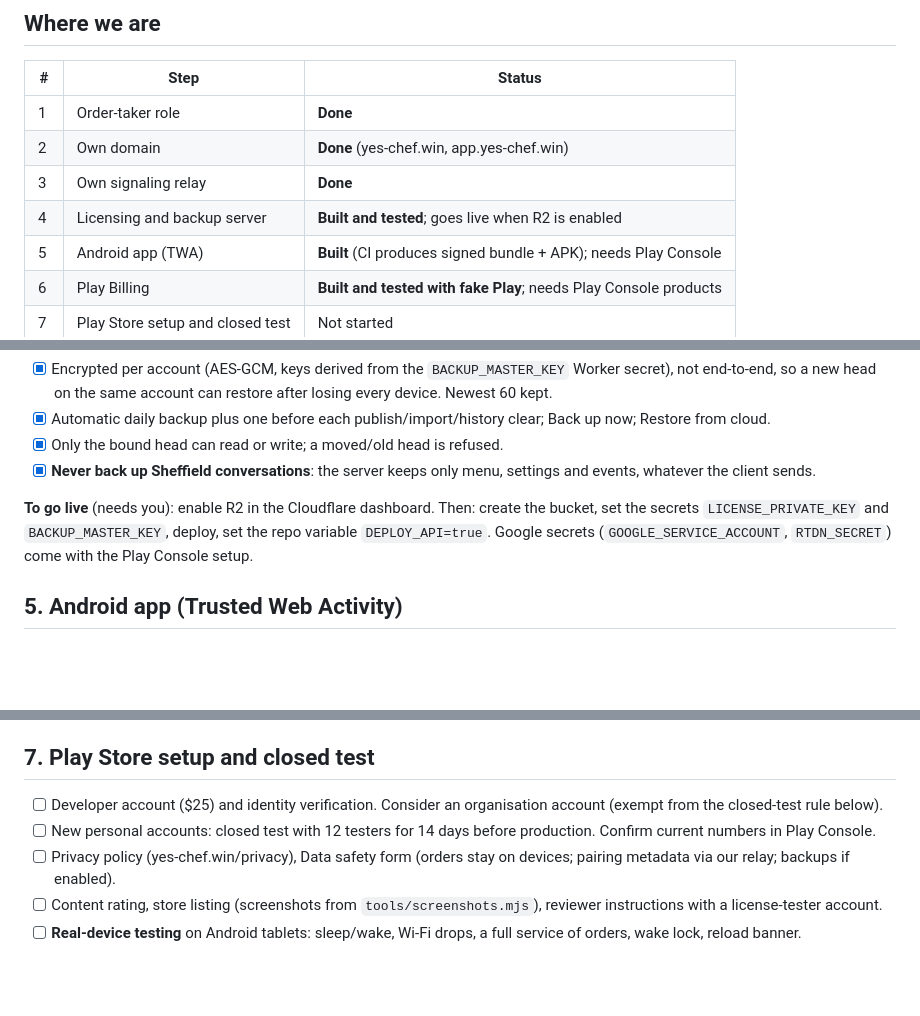
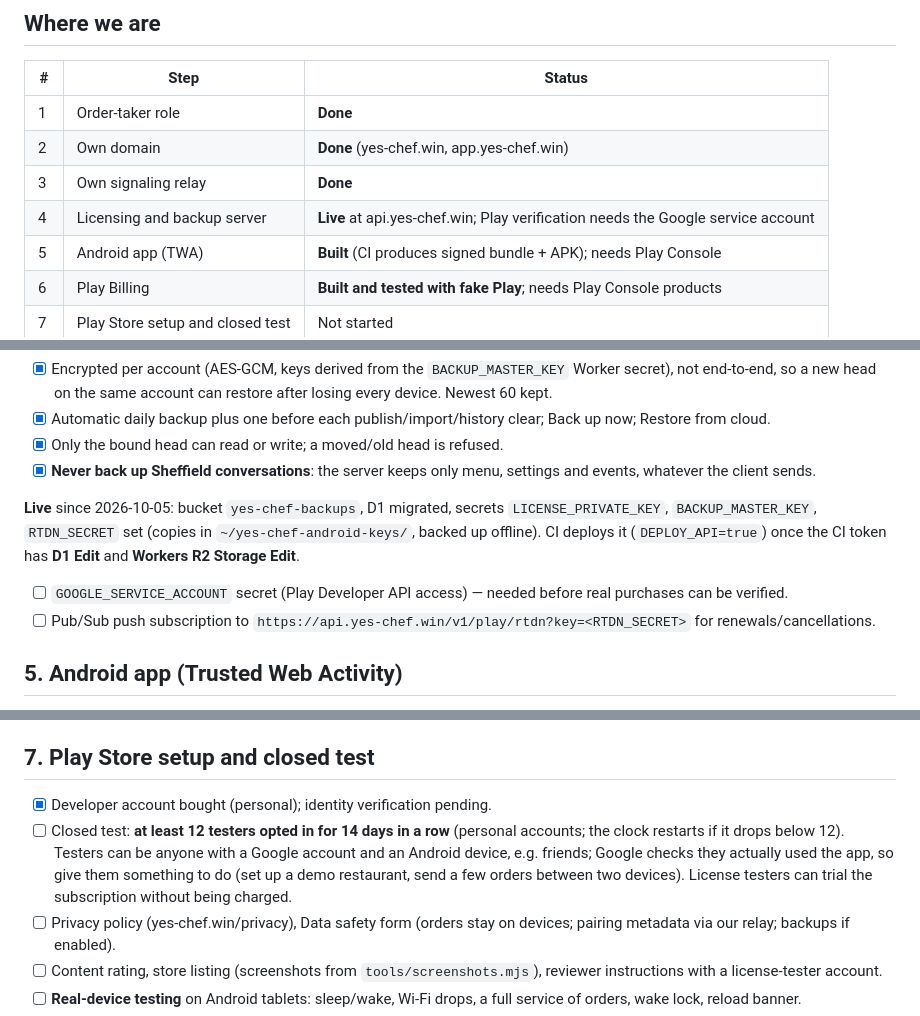
Before and after one commit to Amelia-Mowers/yes-chef, a Markdown page: docs/ROADMAP.md, 3 parts joined by grey strips. GitHub-like rendering; blank space fills up the shorter version.

Commit message:
Roadmap: API live; testers and Play setup notes
Co-Authored-By: Claude Opus 5.5 <noreply@anthropic.com>
Claude-Session: https://claude.ai/code/session_01NE7zQkdpV83oWmnaJUn7CF

```diff
--- a/docs/ROADMAP.md
+++ b/docs/ROADMAP.md
@@ -11,7 +11,7 @@ Last updated 2026-10-05.
 | 1 | Order-taker role | **Done** |
 | 2 | Own domain | **Done** (yes-chef.win, app.yes-chef.win) |
 | 3 | Own signaling relay | **Done** |
-| 4 | Licensing and backup server | **Built and tested**; goes live when R2 is enabled |
+| 4 | Licensing and backup server | **Live** at api.yes-chef.win; Play verification needs the Google service account |
 | 5 | Android app (TWA) | **Built** (CI produces signed bundle + APK); needs Play Console |
 | 6 | Play Billing | **Built and tested with fake Play**; needs Play Console products |
 | 7 | Play Store setup and closed test | Not started |
@@ -64,7 +64,9 @@ Code in `api/` (Worker `yes-chef-api` at api.yes-chef.win, D1 `yes-chef`, R2 `ye
 - [x] Only the bound head can read or write; a moved/old head is refused.
 - [x] **Never back up Sheffield conversations**: the server keeps only menu, settings and events, whatever the client sends.
 
-**To go live** (needs you): enable R2 in the Cloudflare dashboard. Then: create the bucket, set the secrets `LICENSE_PRIVATE_KEY` and `BACKUP_MASTER_KEY`, deploy, set the repo variable `DEPLOY_API=true`. Google secrets (`GOOGLE_SERVICE_ACCOUNT`, `RTDN_SECRET`) come with the Play Console setup.
+**Live** since 2026-10-05: bucket `yes-chef-backups`, D1 migrated, secrets `LICENSE_PRIVATE_KEY`, `BACKUP_MASTER_KEY`, `RTDN_SECRET` set (copies in `~/yes-chef-android-keys/`, backed up offline). CI deploys it (`DEPLOY_API=true`) once the CI token has **D1 Edit** and **Workers R2 Storage Edit**.
+- [ ] `GOOGLE_SERVICE_ACCOUNT` secret (Play Developer API access) — needed before real purchases can be verified.
+- [ ] Pub/Sub push subscription to `https://api.yes-chef.win/v1/play/rtdn?key=<RTDN_SECRET>` for renewals/cancellations.
 
 ## 5. Android app (Trusted Web Activity)
 
@@ -86,8 +88,8 @@ Code in `api/` (Worker `yes-chef-api` at api.yes-chef.win, D1 `yes-chef`, R2 `ye
 
 ## 7. Play Store setup and closed test
 
-- [ ] Developer account ($25) and identity verification. Consider an organisation account (exempt from the closed-test rule below).
-- [ ] New personal accounts: closed test with 12 testers for 14 days before production. Confirm current numbers in Play Console.
+- [x] Developer account bought (personal); identity verification pending.
+- [ ] Closed test: **at least 12 testers opted in for 14 days in a row** (personal accounts; the clock restarts if it drops below 12). Testers can be anyone with a Google account and an Android device, e.g. friends; Google checks they actually used the app, so give them something to do (set up a demo restaurant, send a few orders between two devices). License testers can trial the subscription without being charged.
 - [ ] Privacy policy (yes-chef.win/privacy), Data safety form (orders stay on devices; pairing metadata via our relay; backups if enabled).
 - [ ] Content rating, store listing (screenshots from `tools/screenshots.mjs`), reviewer instructions with a license-tester account.
 - [ ] **Real-device testing** on Android tablets: sleep/wake, Wi-Fi drops, a full service of orders, wake lock, reload banner.
```
